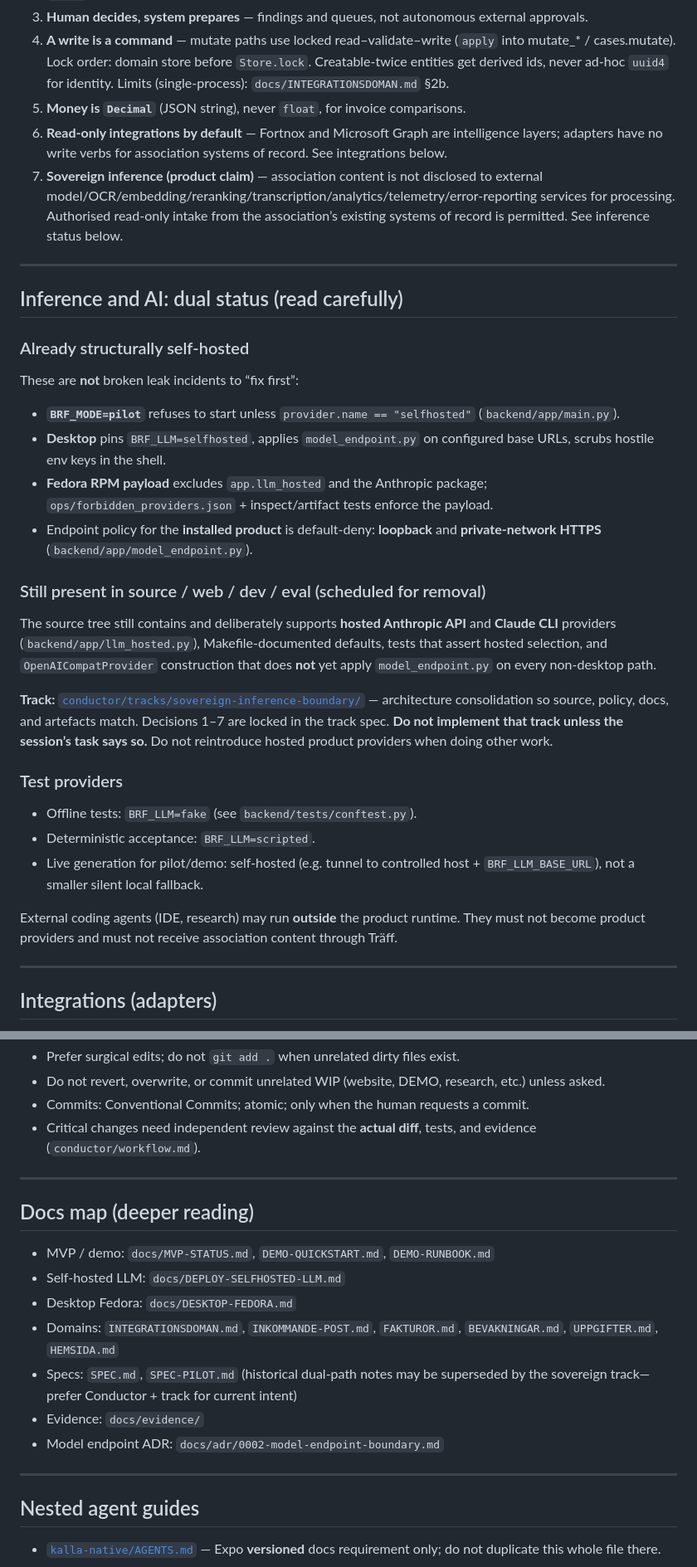
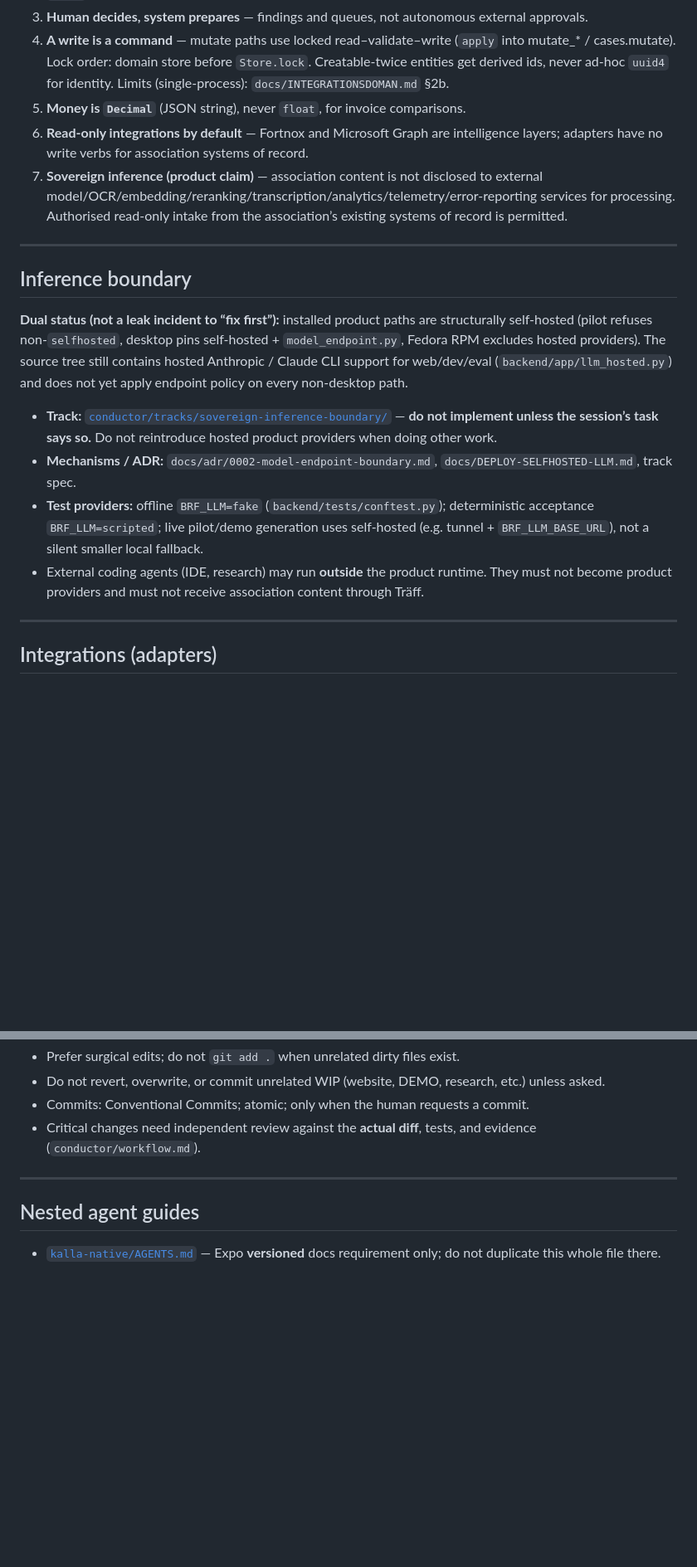
Before and after one commit to itsimonfredlingjack/brfv2, a Markdown page: AGENTS.md, 2 parts joined by grey strips. Shown at 83% size. GitHub-like rendering; blank space fills up the shorter version.

```diff
--- a/AGENTS.md
+++ b/AGENTS.md
@@ -85,35 +77,19 @@ Backend contract is shared: route changes are checked against every client that
 3. **Human decides, system prepares** — findings and queues, not autonomous external approvals.
 4. **A write is a command** — mutate paths use locked read–validate–write (`apply` into mutate_* / cases.mutate). Lock order: domain store before `Store.lock`. Creatable-twice entities get derived ids, never ad-hoc `uuid4` for identity. Limits (single-process): `docs/INTEGRATIONSDOMAN.md` §2b.
 5. **Money is `Decimal`** (JSON string), never `float`, for invoice comparisons.
-6. **Read-only integrations by default** — Fortnox and Microsoft Graph are intelligence layers; adapters have no write verbs for association systems of record. See integrations below.
-7. **Sovereign inference (product claim)** — association content is not disclosed to external model/OCR/embedding/reranking/transcription/analytics/telemetry/error-reporting services for processing. Authorised read-only intake from the association’s existing systems of record is permitted. See inference status below.
+6. **Read-only integrations by default** — Fortnox and Microsoft Graph are intelligence layers; adapters have no write verbs for association systems of record.
+7. **Sovereign inference (product claim)** — association content is not disclosed to external model/OCR/embedding/reranking/transcription/analytics/telemetry/error-reporting services for processing. Authorised read-only intake from the association’s existing systems of record is permitted.
 
 ---
 
-## Inference and AI: dual status (read carefully)
+## Inference boundary
 
-### Already structurally self-hosted
+**Dual status (not a leak incident to “fix first”):** installed product paths are structurally self-hosted (pilot refuses non-`selfhosted`, desktop pins self-hosted + `model_endpoint.py`, Fedora RPM excludes hosted providers). The source tree still contains hosted Anthropic / Claude CLI support for web/dev/eval (`backend/app/llm_hosted.py`) and does not yet apply endpoint policy on every non-desktop path.
 
-These are **not** broken leak incidents to “fix first”:
-
-- **`BRF_MODE=pilot`** refuses to start unless `provider.name == "selfhosted"` (`backend/app/main.py`).
-- **Desktop** pins `BRF_LLM=selfhosted`, applies `model_endpoint.py` on configured base URLs, scrubs hostile env keys in the shell.
-- **Fedora RPM payload** excludes `app.llm_hosted` and the Anthropic package; `ops/forbidden_providers.json` + inspect/artifact tests enforce the payload.
-- Endpoint policy for the **installed product** is default-deny: **loopback** and **private-network HTTPS** (`backend/app/model_endpoint.py`).
-
-### Still present in source / web / dev / eval (scheduled for removal)
-
-The source tree still contains and deliberately supports **hosted Anthropic API** and **Claude CLI** providers (`backend/app/llm_hosted.py`), Makefile-documented defaults, tests that assert hosted selection, and `OpenAICompatProvider` construction that does **not** yet apply `model_endpoint.py` on every non-desktop path.
-
-**Track:** [`conductor/tracks/sovereign-inference-boundary/`](conductor/tracks/sovereign-inference-boundary/) — architecture consolidation so source, policy, docs, and artefacts match. Decisions 1–7 are locked in the track spec. **Do not implement that track unless the session’s task says so.** Do not reintroduce hosted product providers when doing other work.
-
-### Test providers
-
-- Offline tests: `BRF_LLM=fake` (see `backend/tests/conftest.py`).
-- Deterministic acceptance: `BRF_LLM=scripted`.
-- Live generation for pilot/demo: self-hosted (e.g. tunnel to controlled host + `BRF_LLM_BASE_URL`), not a smaller silent local fallback.
-
-External coding agents (IDE, research) may run **outside** the product runtime. They must not become product providers and must not receive association content through Träff.
+- **Track:** [`conductor/tracks/sovereign-inference-boundary/`](conductor/tracks/sovereign-inference-boundary/) — **do not implement unless the session’s task says so.** Do not reintroduce hosted product providers when doing other work.
+- **Mechanisms / ADR:** `docs/adr/0002-model-endpoint-boundary.md`, `docs/DEPLOY-SELFHOSTED-LLM.md`, track spec.
+- **Test providers:** offline `BRF_LLM=fake` (`backend/tests/conftest.py`); deterministic acceptance `BRF_LLM=scripted`; live pilot/demo generation uses self-hosted (e.g. tunnel + `BRF_LLM_BASE_URL`), not a silent smaller local fallback.
+- External coding agents (IDE, research) may run **outside** the product runtime. They must not become product providers and must not receive association content through Träff.
 
 ---
 
@@ -176,18 +141,6 @@ make demo   # preflight + pilot backend + canonical frontend
 
 ---
 
-## Docs map (deeper reading)
-
-- MVP / demo: `docs/MVP-STATUS.md`, `DEMO-QUICKSTART.md`, `DEMO-RUNBOOK.md`
-- Self-hosted LLM: `docs/DEPLOY-SELFHOSTED-LLM.md`
-- Desktop Fedora: `docs/DESKTOP-FEDORA.md`
-- Domains: `INTEGRATIONSDOMAN.md`, `INKOMMANDE-POST.md`, `FAKTUROR.md`, `BEVAKNINGAR.md`, `UPPGIFTER.md`, `HEMSIDA.md`
-- Specs: `SPEC.md`, `SPEC-PILOT.md` (historical dual-path notes may be superseded by the sovereign track—prefer Conductor + track for current intent)
-- Evidence: `docs/evidence/`
-- Model endpoint ADR: `docs/adr/0002-model-endpoint-boundary.md`
-
----
-
 ## Nested agent guides
 
 - [`kalla-native/AGENTS.md`](kalla-native/AGENTS.md) — Expo **versioned** docs requirement only; do not duplicate this whole file there.
```
Also changed, not shown: other parts of AGENTS.md (+7 -26 lines).
